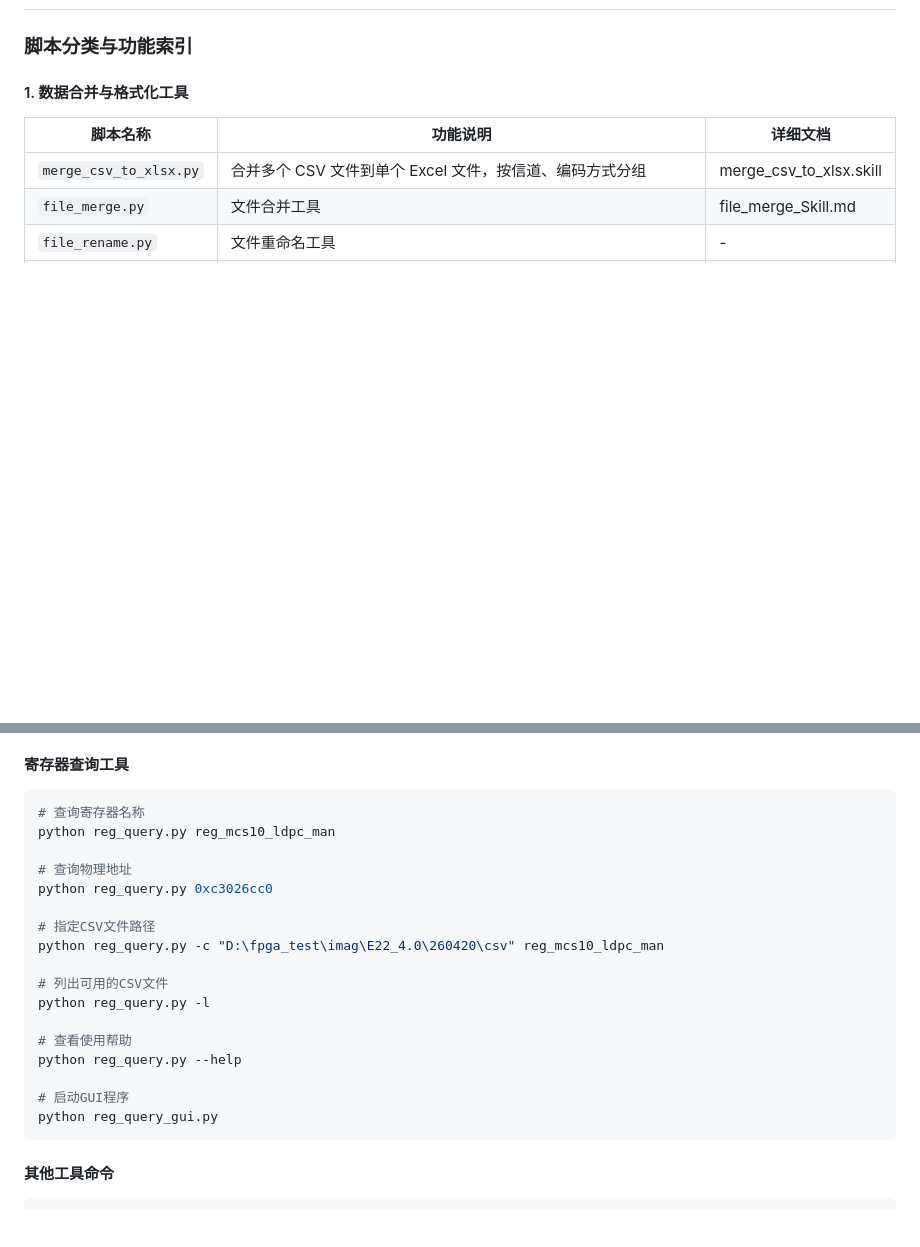
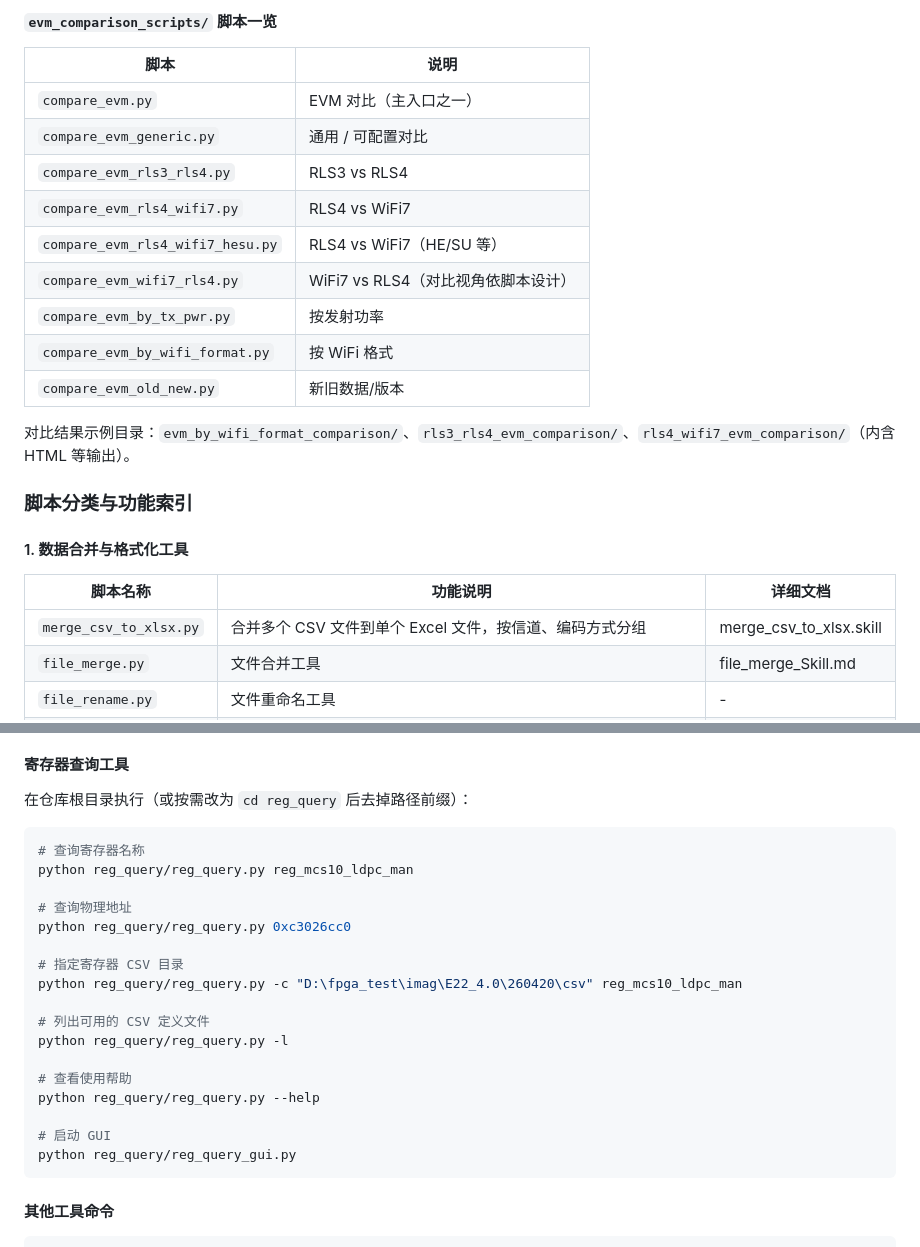
Before and after one commit to maxdowman2027/script, a Markdown page: CLAUDE.md, 2 parts joined by grey strips. Drawn GitHub-style; blank space fills up the shorter version.

````diff
--- a/CLAUDE.md
+++ b/CLAUDE.md
@@ -91,3 +136,19 @@
+#### `evm_comparison_scripts/` 脚本一览
+
+| 脚本 | 说明 |
+|------|------|
+| `compare_evm.py` | EVM 对比（主入口之一） |
+| `compare_evm_generic.py` | 通用 / 可配置对比 |
+| `compare_evm_rls3_rls4.py` | RLS3 vs RLS4 |
+| `compare_evm_rls4_wifi7.py` | RLS4 vs WiFi7 |
+| `compare_evm_rls4_wifi7_hesu.py` | RLS4 vs WiFi7（HE/SU 等） |
+| `compare_evm_wifi7_rls4.py` | WiFi7 vs RLS4（对比视角依脚本设计） |
+| `compare_evm_by_tx_pwr.py` | 按发射功率 |
+| `compare_evm_by_wifi_format.py` | 按 WiFi 格式 |
+| `compare_evm_old_new.py` | 新旧数据/版本 |
+
+对比结果示例目录：`evm_by_wifi_format_comparison/`、`rls3_rls4_evm_comparison/`、`rls4_wifi7_evm_comparison/`（内含 HTML 等输出）。
+
 ### 脚本分类与功能索引
 
 #### 1. 数据合并与格式化工具
@@ -219,24 +272,26 @@
 - 避免使用中文或其他非英文内容
 
 #### 寄存器查询工具
+在仓库根目录执行（或按需改为 `cd reg_query` 后去掉路径前缀）：
+
 ```bash
 # 查询寄存器名称
-python reg_query.py reg_mcs10_ldpc_man
+python reg_query/reg_query.py reg_mcs10_ldpc_man
 
 # 查询物理地址
-python reg_query.py 0xc3026cc0
+python reg_query/reg_query.py 0xc3026cc0
 
-# 指定CSV文件路径
-python reg_query.py -c "D:\fpga_test\imag\E22_4.0\260420\csv" reg_mcs10_ldpc_man
+# 指定寄存器 CSV 目录
+python reg_query/reg_query.py -c "D:\fpga_test\imag\E22_4.0\260420\csv" reg_mcs10_ldpc_man
 
-# 列出可用的CSV文件
-python reg_query.py -l
+# 列出可用的 CSV 定义文件
+python reg_query/reg_query.py -l
 
 # 查看使用帮助
-python reg_query.py --help
+python reg_query/reg_query.py --help
 
-# 启动GUI程序
-python reg_query_gui.py
+# 启动 GUI
+python reg_query/reg_query_gui.py
 ```
 
 #### 其他工具命令
````
Also changed, not shown: other parts of CLAUDE.md (+77 -40 lines).
